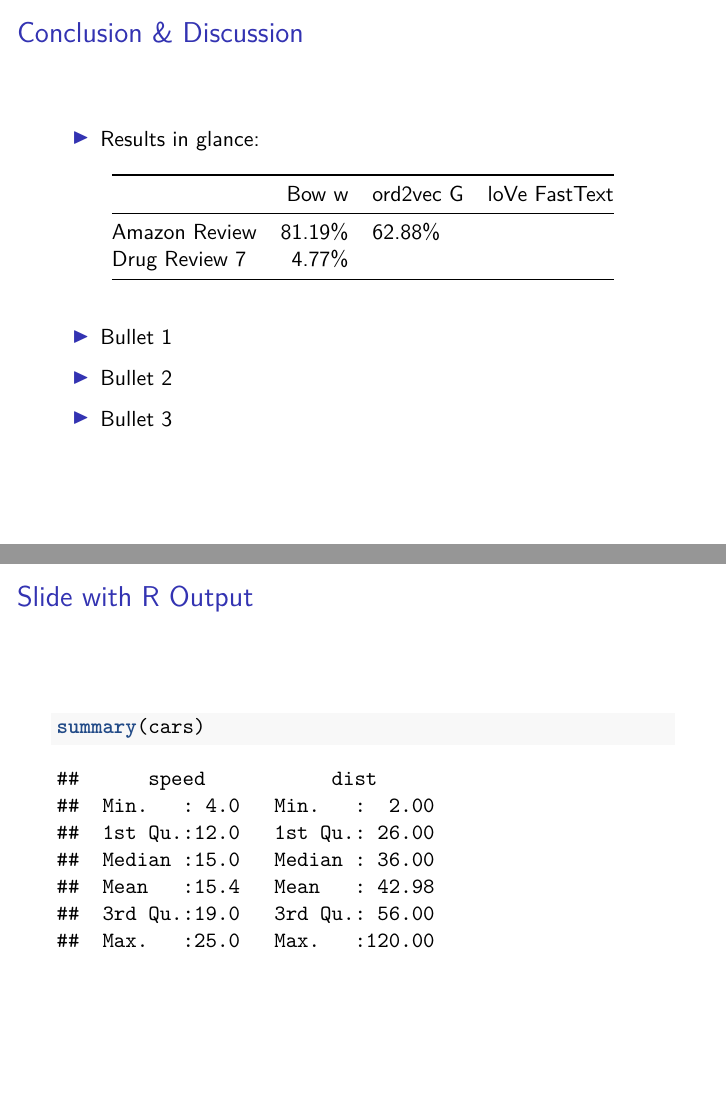
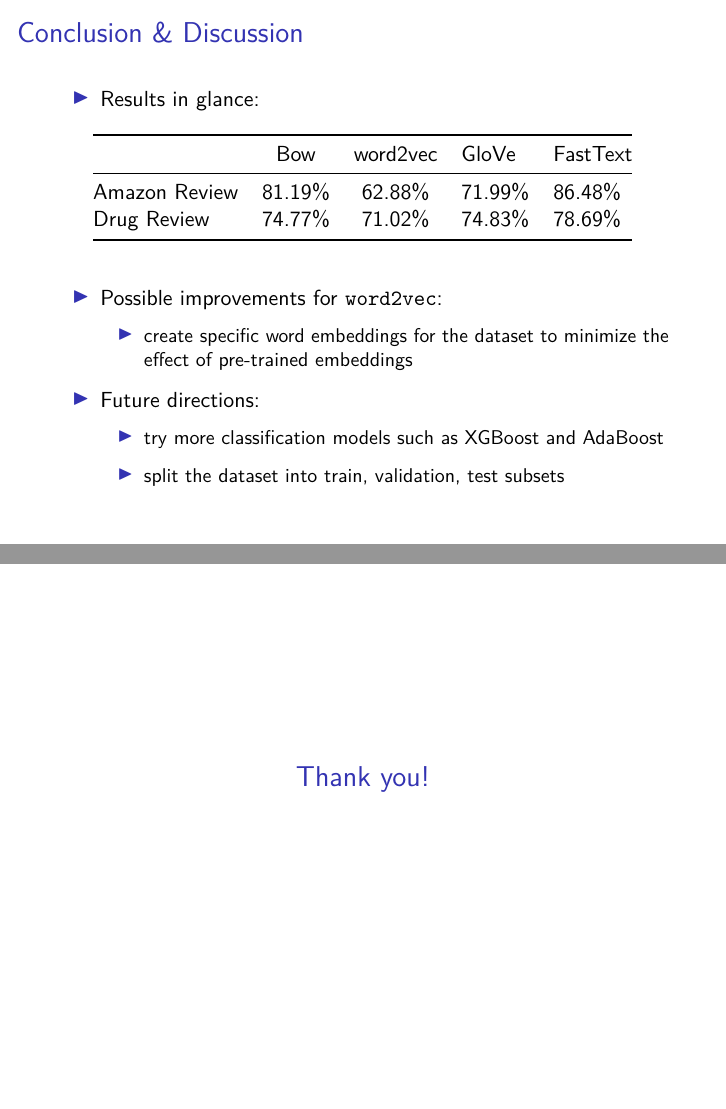
Before and after one commit to illinois-stat447/fa22-prj-rongl2-xdai12-zixingd2, an R Markdown document (FinalSlides.Rmd): pages 3 and 4 of 5 before the commit and pages 3 and 4 of 4 after it, joined at a grey line. Rendered offline with R 4.5, knitr and Pandoc, then LaTeX, with nearby package versions.

Commit message:
last three pages finished

````diff
--- a/FinalSlides.Rmd
+++ b/FinalSlides.Rmd
@@ -41,17 +42,20 @@ knitr::opts_chunk$set(echo = FALSE)
 
 - Results in glance:
 
-                   Bow    word2vec    GloVe   FastText
---------------- -------- ----------- -------
- Amazon Review   81.19%   62.88%
-  Drug Review    74.77%
+                      Bow         word2vec      GloVe         FastText
+----------------- ----------- --------------- ----------    ------------
+ Amazon Review      81.19%        62.88%        71.99%         86.48%
+  Drug Review       74.77%        71.02%        74.83%         78.69%
+
+- Possible improvements for `word2vec`:
+
+  - create specific word embeddings for the dataset to minimize the effect of pre-trained embeddings
+
+- Future directions:
+
+  - try more classification models such as XGBoost and AdaBoost
+
+  - split the dataset into train, validation, test subsets
 
 
--   Bullet 1
--   Bullet 2
--   Bullet 3
-
-## Slide with R Output
-
-```{r cars, echo = TRUE}
-summary(cars)
+# Thank you!
````
Also changed, not shown: FinalSlides.Rmd (10 more changed lines).
